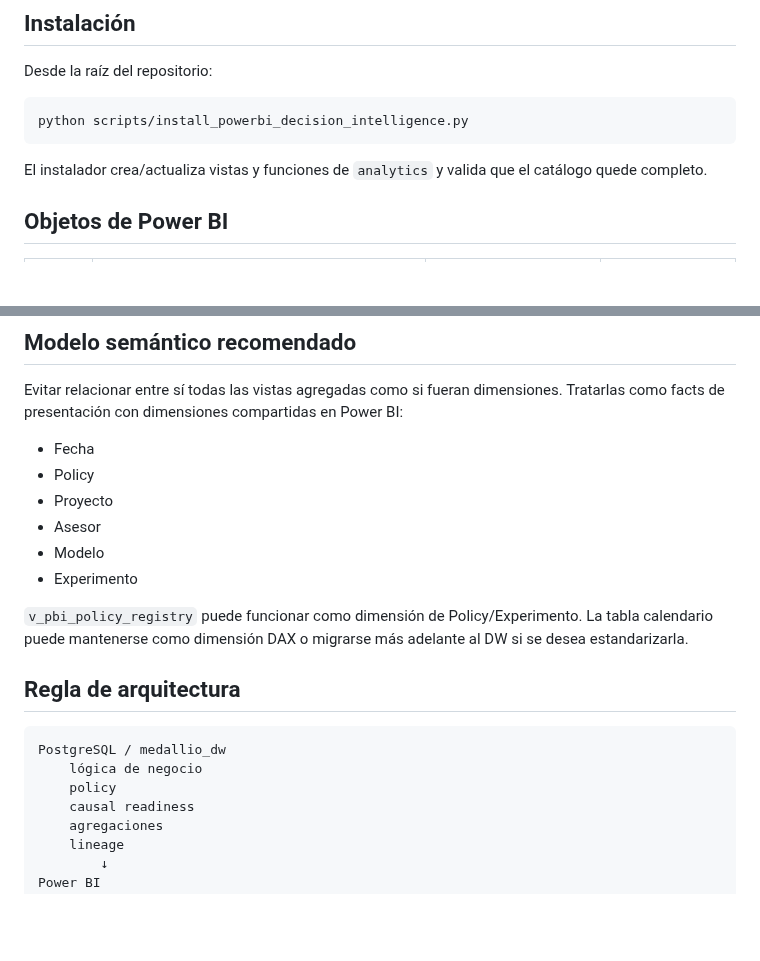
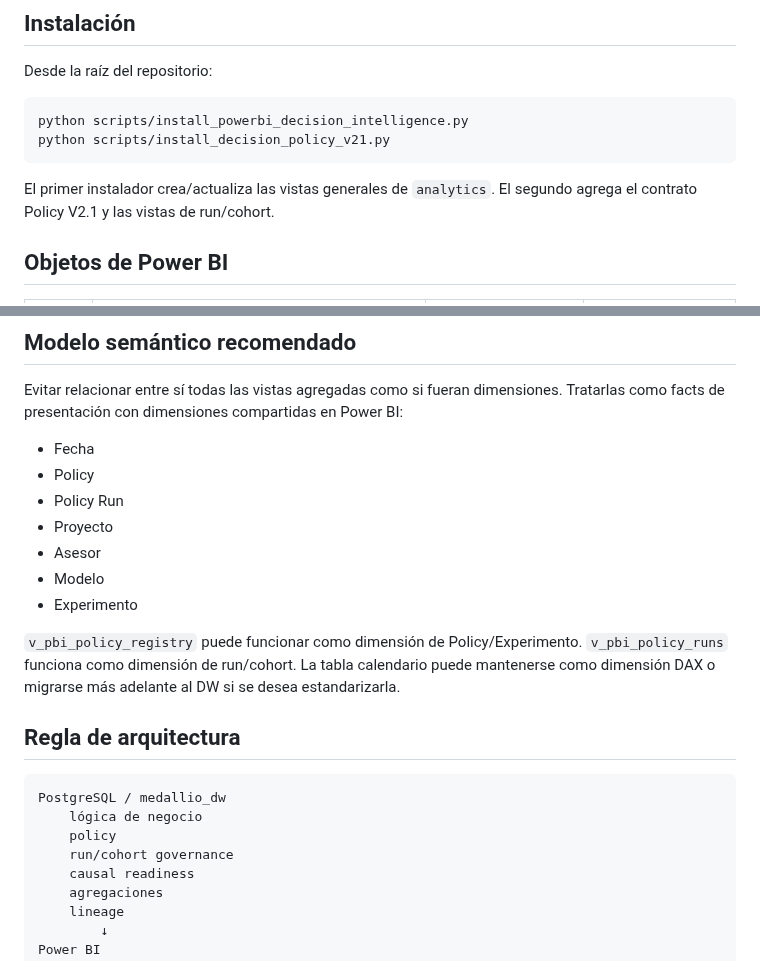
Before and after one commit to dinatalediego/bd_replica_crm, a Markdown page: docs/powerbi_decision_intelligence.md, 2 parts joined by grey strips. GitHub-like rendering; blank space fills up the shorter version.

````diff
--- a/docs/powerbi_decision_intelligence.md
+++ b/docs/powerbi_decision_intelligence.md
@@ -8,9 +8,10 @@ Desde la raíz del repositorio:
 
 ```powershell
 python scripts/install_powerbi_decision_intelligence.py
+python scripts/install_decision_policy_v21.py
 ```
 
-El instalador crea/actualiza vistas y funciones de `analytics` y valida que el catálogo quede completo.
+El primer instalador crea/actualiza las vistas generales de `analytics`. El segundo agrega el contrato Policy V2.1 y las vistas de run/cohort.
 
 ## Objetos de Power BI
 
@@ -164,12 +182,13 @@ Evitar relacionar entre sí todas las vistas agregadas como si fueran dimensione
 
 - Fecha
 - Policy
+- Policy Run
 - Proyecto
 - Asesor
 - Modelo
 - Experimento
 
-`v_pbi_policy_registry` puede funcionar como dimensión de Policy/Experimento. La tabla calendario puede mantenerse como dimensión DAX o migrarse más adelante al DW si se desea estandarizarla.
+`v_pbi_policy_registry` puede funcionar como dimensión de Policy/Experimento. `v_pbi_policy_runs` funciona como dimensión de run/cohort. La tabla calendario puede mantenerse como dimensión DAX o migrarse más adelante al DW si se desea estandarizarla.
 
 ## Regla de arquitectura
 
@@ -177,6 +196,7 @@ Evitar relacionar entre sí todas las vistas agregadas como si fueran dimensione
 PostgreSQL / medallio_dw
     lógica de negocio
     policy
+    run/cohort governance
     causal readiness
     agregaciones
     lineage
````
Also changed, not shown: other parts of docs/powerbi_decision_intelligence.md (+19 -2 lines).
